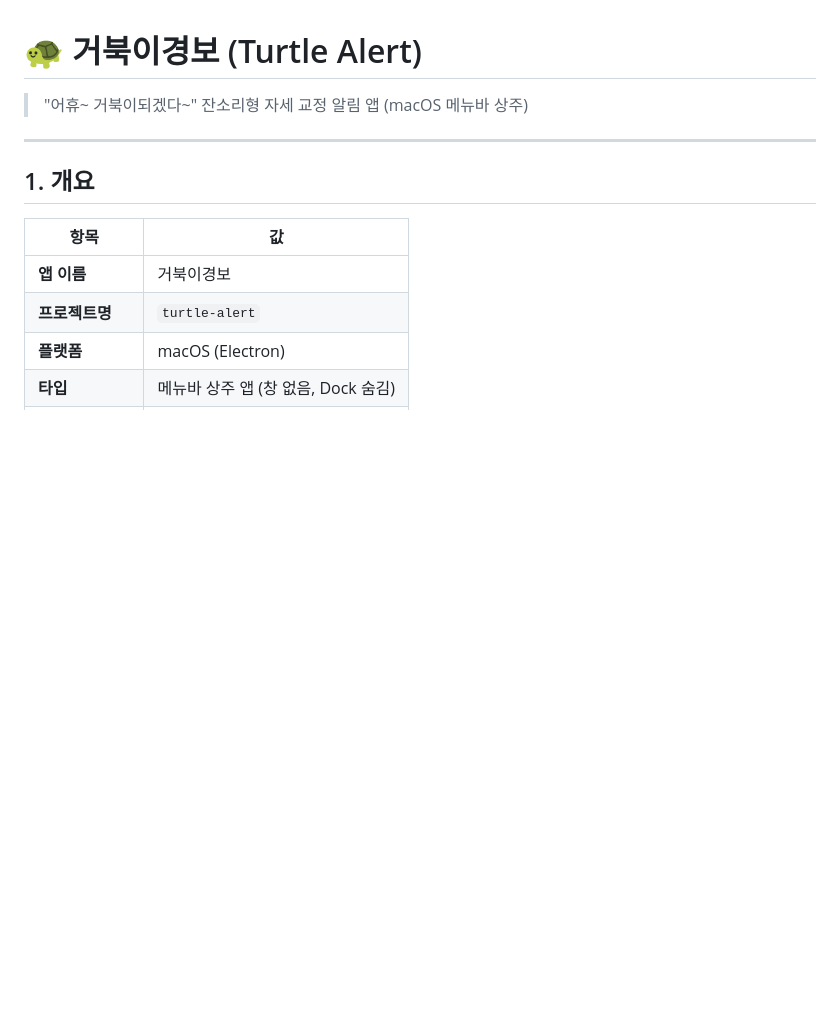
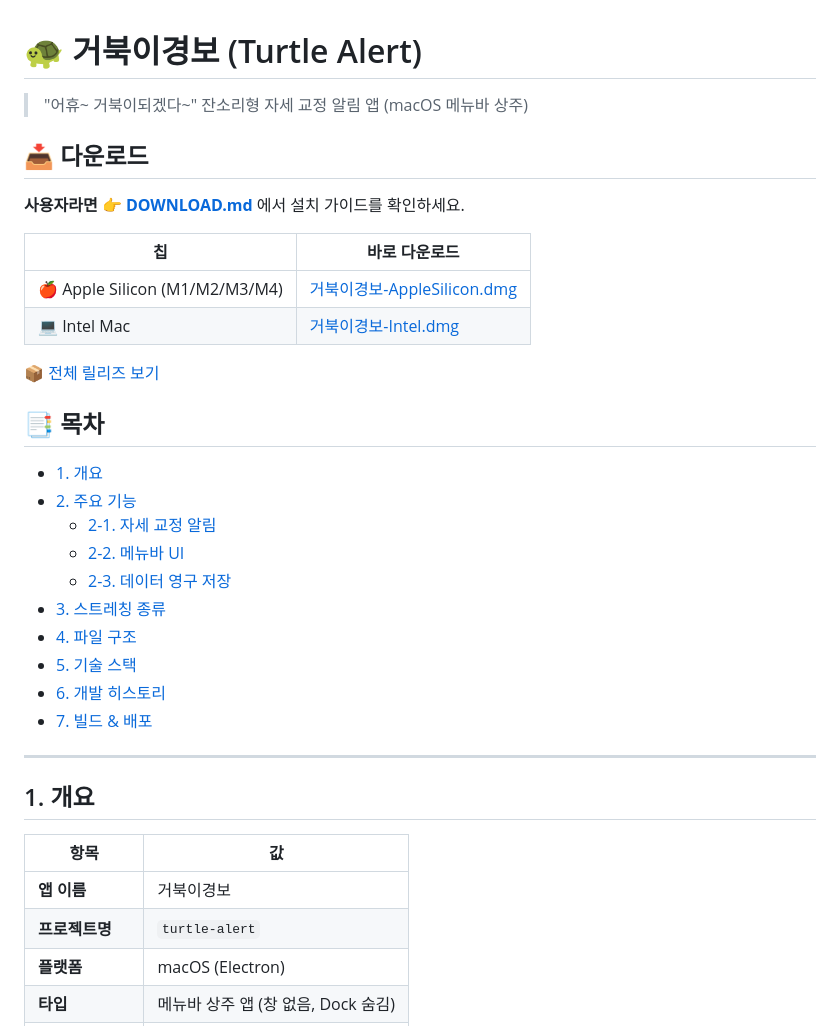
Before and after one commit to project-hh-com/turtle-alert, a Markdown page: README.md, the part around one of its changes. Rendered like a GitHub page; blank space fills up the shorter version.

```diff
--- a/README.md
+++ b/README.md
@@ -1,6 +1,30 @@
 # 🐢 거북이경보 (Turtle Alert)
 
 > "어휴~ 거북이되겠다~" 잔소리형 자세 교정 알림 앱 (macOS 메뉴바 상주)
+
+## 📥 다운로드
+
+**사용자라면 👉 [DOWNLOAD.md](./DOWNLOAD.md)** 에서 설치 가이드를 확인하세요.
+
+| 칩 | 바로 다운로드 |
+|---|---|
+| 🍎 Apple Silicon (M1/M2/M3/M4) | [거북이경보-AppleSilicon.dmg](https://github.com/project-hh-com/turtle-alert/releases/latest/download/%EA%B1%B0%EB%B6%81%EC%9D%B4%EA%B2%BD%EB%B3%B4-AppleSilicon.dmg) |
+| 💻 Intel Mac | [거북이경보-Intel.dmg](https://github.com/project-hh-com/turtle-alert/releases/latest/download/%EA%B1%B0%EB%B6%81%EC%9D%B4%EA%B2%BD%EB%B3%B4-Intel.dmg) |
+
+📦 [전체 릴리즈 보기](https://github.com/project-hh-com/turtle-alert/releases/latest)
+
+## 📑 목차
+
+- [1. 개요](#1-개요)
+- [2. 주요 기능](#2-주요-기능)
+  - [2-1. 자세 교정 알림](#2-1-자세-교정-알림)
+  - [2-2. 메뉴바 UI](#2-2-메뉴바-ui)
+  - [2-3. 데이터 영구 저장](#2-3-데이터-영구-저장)
+- [3. 스트레칭 종류](#3-스트레칭-종류)
+- [4. 파일 구조](#4-파일-구조)
+- [5. 기술 스택](#5-기술-스택)
+- [6. 개발 히스토리](#6-개발-히스토리)
+- [7. 빌드 & 배포](#7-빌드--배포)
 
 ---
 
```
Also changed, not shown: other parts of README.md (+25 -7 lines).
